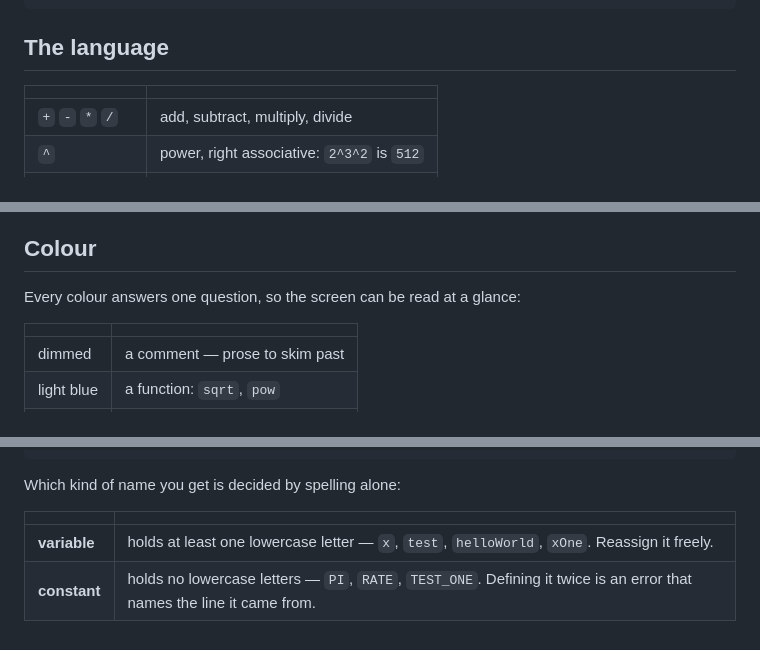
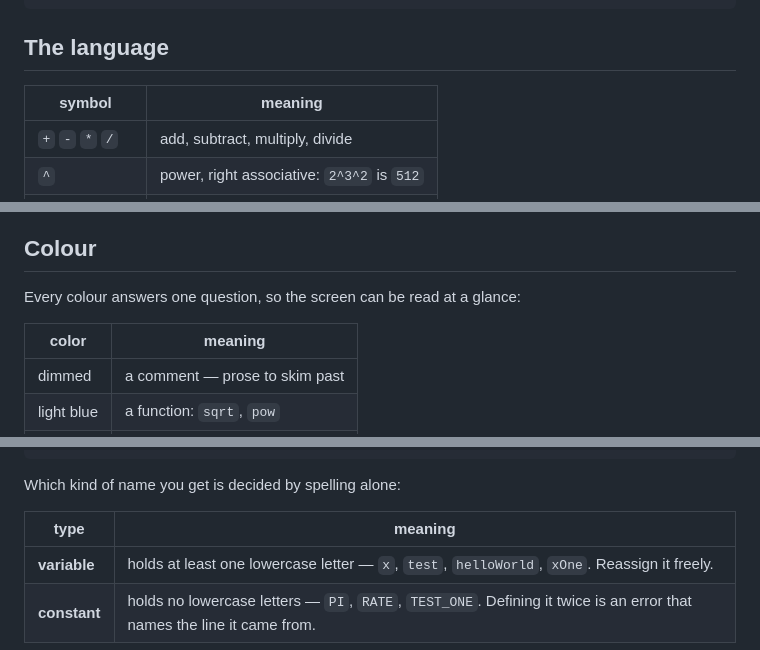
Before and after one commit to Thinato/calc, a Markdown page: README.md, 3 parts joined by grey strips. GitHub-like rendering.

Commit message:
fix: reame

```diff
--- a/README.md
+++ b/README.md
@@ -33,7 +33,7 @@ ctest --test-dir build          # 195 tests, no terminal required
 
 ## The language
 
-| | |
+| symbol | meaning |
 | --- | --- |
 | `+` `-` `*` `/` | add, subtract, multiply, divide |
 | `^` | power, right associative: `2^3^2` is `512` |
@@ -53,7 +53,7 @@ and `0.1 + 0.2` reads `0.3` rather than `0.30000000000000004`.
 
 Every colour answers one question, so the screen can be read at a glance:
 
-| | |
+| color | meaning |
 | --- | --- |
 | dimmed | a comment — prose to skim past |
 | light blue | a function: `sqrt`, `pow` |
@@ -96,7 +96,7 @@ Name a value and reuse it below:
 
 Which kind of name you get is decided by spelling alone:
 
-| | |
+| type | meaning |
 | --- | --- |
 | **variable** | holds at least one lowercase letter — `x`, `test`, `helloWorld`, `xOne`. Reassign it freely. |
 | **constant** | holds no lowercase letters — `PI`, `RATE`, `TEST_ONE`. Defining it twice is an error that names the line it came from. |
```
Also changed, not shown: other parts of README.md (+1 -1 lines).
